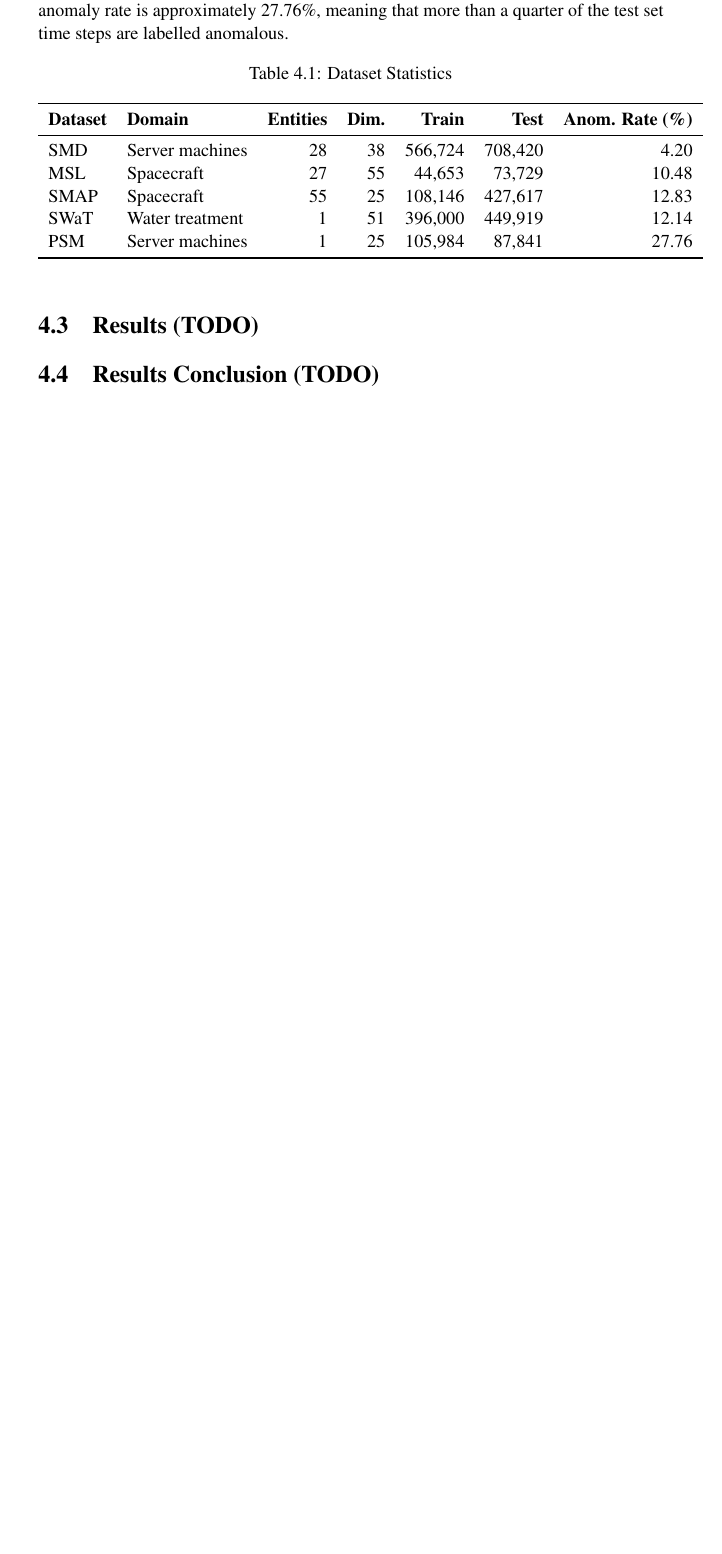
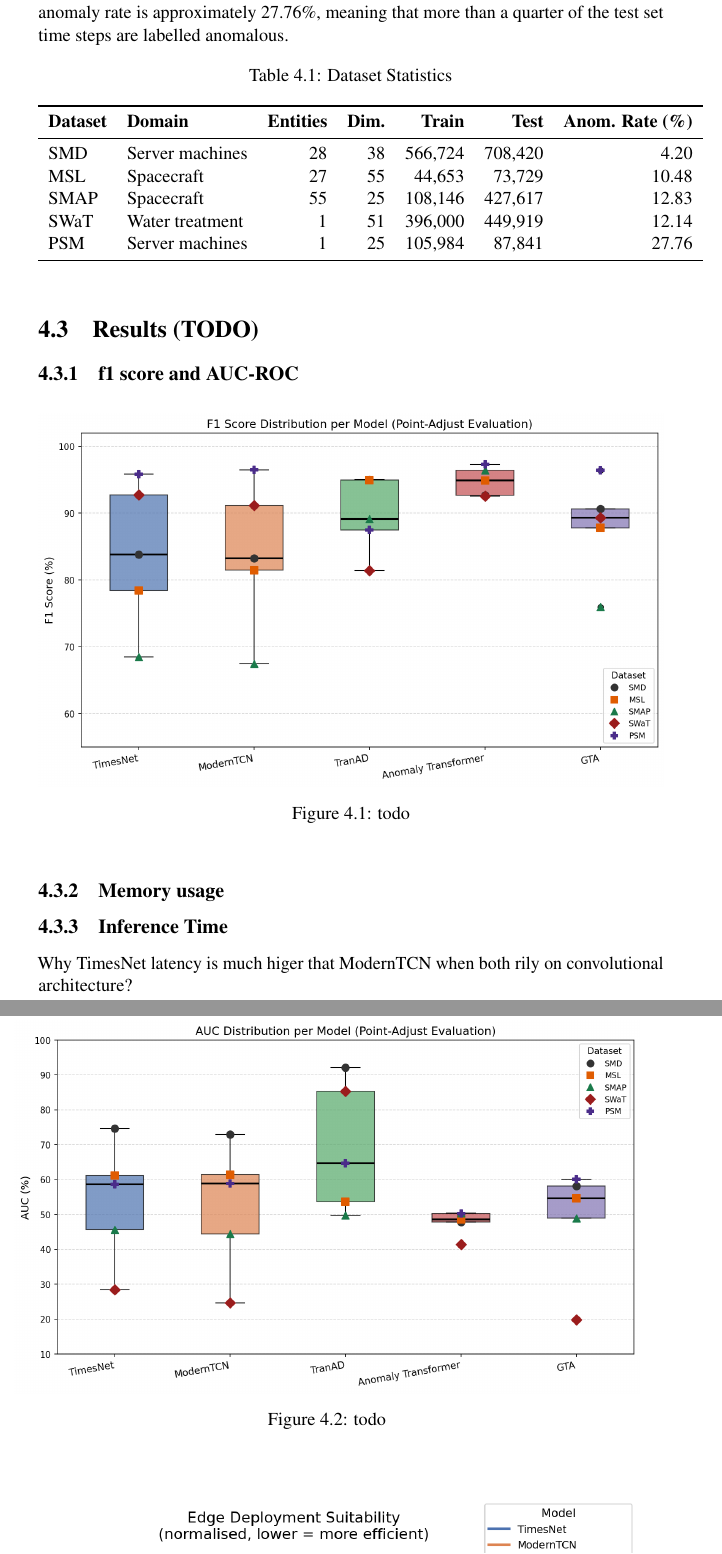
Before and after one commit to fanniferenczi/TSAD, a LaTeX thesis (Thesis/thesis.tex): part of page 36 of 41 before the commit and two parts of pages 36 and 37 of 45 after it, the two joined at a grey line, cut so that both start at the same text, the shorter picture padded with empty space. Compiled offline with pdfLaTeX.

Commit message:
results draft

```diff
--- a/Thesis/thesis.tex
+++ b/Thesis/thesis.tex
@@ -1118,4 +1118,20 @@ PSM  & Server machines  &  1 & 25 & 105,984 &  87,841 & 27.76 \\
 
 \section{Results (TODO)}
 
-\section{Results Conclusion (TODO)}
+\subsection{f1 score and AUC-ROC}
+
+\begin{figure}[htbp]
+    \centering
+    \includegraphics[width=\textwidth]{f1_boxplot_by_model.png}
+    \caption{todo}
+    \label{fig:f1_boxplot_by_model}
+\end{figure}
+
+\begin{figure}[htbp]
+    \centering
+    \includegraphics[width=\textwidth]{auc_boxplot_by_model.png}
+    \caption{todo}
+    \label{fig:auc_boxplot_by_model}
+\end{figure}
+
+\subsection{Memory usage}
@@ -1121,0 +1143,5 @@ PSM  & Server machines  &  1 & 25 & 105,984 &  87,841 & 27.76 \\
+    \label{fig:radar_memory}
+\end{figure}
+
+\subsection{Inference Time}
+Why TimesNet latency is much higer that ModernTCN when both rily on convolutional architecture?
```
Also changed, not shown: Thesis/ModernTCN_SMD_worst_segment_channels.png (added), Thesis/TimesNet_SMD_worst_segment_channels.png (added), Thesis/auc_boxplot_by_model.png (added), Thesis/f1_boxplot_by_model.png (added), Thesis/radar_memory.png (added), Thesis/thesis.tex (29 more changed lines).
